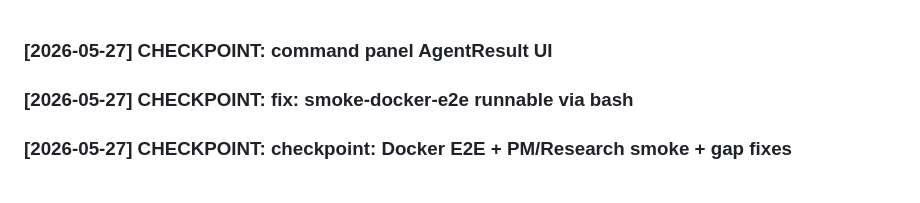
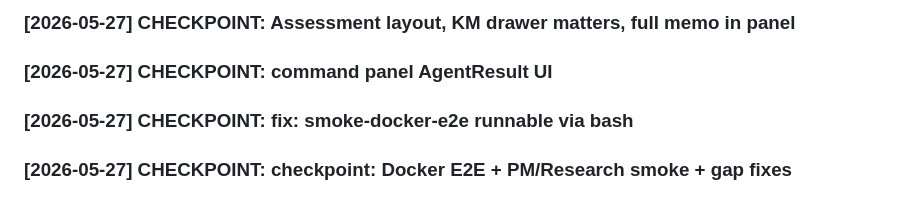
Before and after one commit to LDx-here/associateondemand, a Markdown page: activity_log.md, the part around the change. GitHub-like rendering.

Commit message:
checkpoint: activity log (Assessment layout, KM drawer matters, full memo in panel)

```diff
--- a/activity_log.md
+++ b/activity_log.md
@@ -1,3 +1,5 @@
+### [2026-05-27] CHECKPOINT: Assessment layout, KM drawer matters, full memo in panel
+
 ### [2026-05-27] CHECKPOINT: command panel AgentResult UI
 
 ### [2026-05-27] CHECKPOINT: fix: smoke-docker-e2e runnable via bash
```
